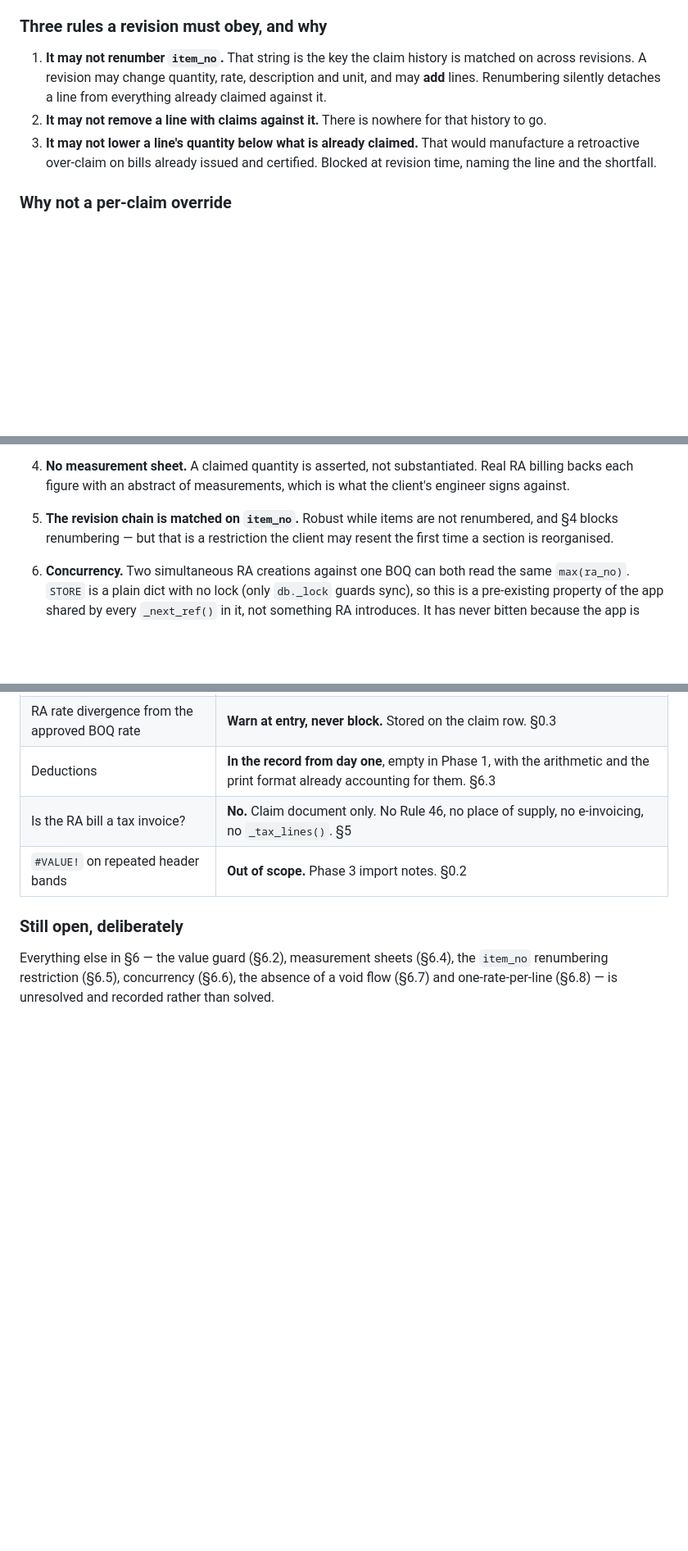
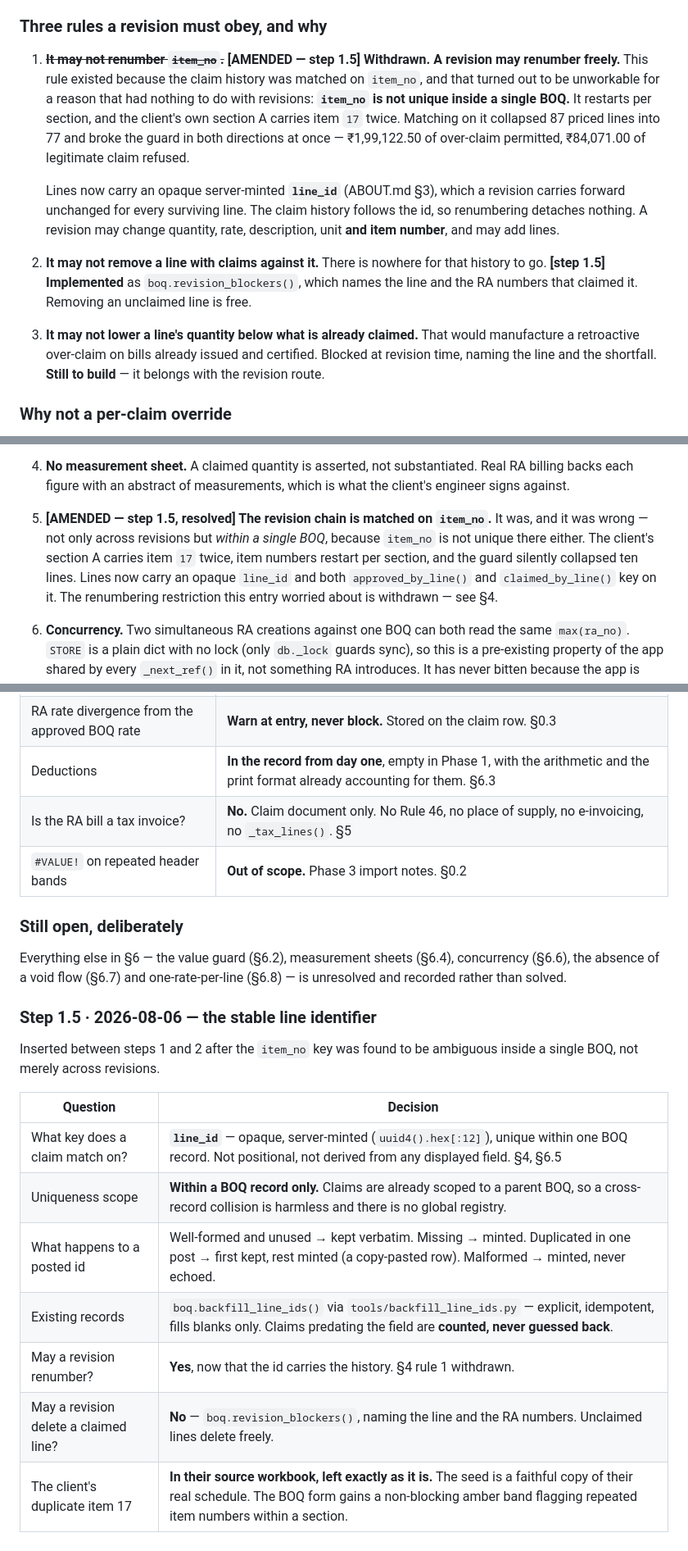
Before and after one commit to Manas236/Demo_Works, a Markdown page: PHASE4_RA_DESIGN.md, 3 parts joined by grey strips. Shown at 82% size. Rendered like a GitHub page; blank space fills up the shorter version.

Commit message:
Phase 4 step 1.5 design: a stable line id, because item_no is not one
item_no cannot key the over-claim guard, and the reason is not the one §6.5
recorded. It is not merely that a revision might renumber — item_no is not
unique inside a SINGLE BOQ. It restarts per section, and the client's own
section A carries item 17 twice, on a flexible sprinkler drop at Rs 1,800 and
a 150 mm butterfly valve at Rs 14,572.50.

Measured on the seeded Sify schedule: 87 priced lines collapsed into 77 guard
entries, waving Rs 1,99,122.50 of over-claim through and refusing Rs 84,071.00
of legitimate claim, on the same schedule at the same time.

So §4 rule 1 is withdrawn — a revision may now renumber freely, because the
claim history follows an opaque line_id rather than the printed number — and
§6.5 moves from "recorded, unresolved" to resolved. §4 rule 2 gains an
implementation. §7 gains the step 1.5 decision table.

Doc before the code, as with step 1.

```diff
--- a/PHASE4_RA_DESIGN.md
+++ b/PHASE4_RA_DESIGN.md
@@ -233,15 +233,28 @@ BOQ rev 1  ──►  RA5 … RA9          (later bills measure against rev 1)
 
 ### Three rules a revision must obey, and why
 
-1. **It may not renumber `item_no`.** That string is the key the claim history
-   is matched on across revisions. A revision may change quantity, rate,
-   description and unit, and may **add** lines. Renumbering silently detaches a
-   line from everything already claimed against it.
+1. ~~**It may not renumber `item_no`.**~~ **[AMENDED — step 1.5] Withdrawn. A
+   revision may renumber freely.** This rule existed because the claim history
+   was matched on `item_no`, and that turned out to be unworkable for a reason
+   that had nothing to do with revisions: **`item_no` is not unique inside a
+   single BOQ.** It restarts per section, and the client's own section A
+   carries item `17` twice. Matching on it collapsed 87 priced lines into 77
+   and broke the guard in both directions at once — ₹1,99,122.50 of over-claim
+   permitted, ₹84,071.00 of legitimate claim refused.
+
+   Lines now carry an opaque server-minted **`line_id`** (ABOUT.md §3), which a
+   revision carries forward unchanged for every surviving line. The claim
+   history follows the id, so renumbering detaches nothing. A revision may
+   change quantity, rate, description, unit **and item number**, and may add
+   lines.
 2. **It may not remove a line with claims against it.** There is nowhere for
-   that history to go.
+   that history to go. **[step 1.5] Implemented** as
+   `boq.revision_blockers()`, which names the line and the RA numbers that
+   claimed it. Removing an unclaimed line is free.
 3. **It may not lower a line's quantity below what is already claimed.** That
    would manufacture a retroactive over-claim on bills already issued and
    certified. Blocked at revision time, naming the line and the shortfall.
+   **Still to build** — it belongs with the revision route.
 
 ### Why not a per-claim override
 
@@ -377,9 +390,14 @@ Listed before you find them.
 4. **No measurement sheet.** A claimed quantity is asserted, not substantiated.
    Real RA billing backs each figure with an abstract of measurements, which is
    what the client's engineer signs against.
-5. **The revision chain is matched on `item_no`.** Robust while items are not
-   renumbered, and §4 blocks renumbering — but that is a restriction the client
-   may resent the first time a section is reorganised.
+5. **[AMENDED — step 1.5, resolved] The revision chain is matched on
+   `item_no`.** It was, and it was wrong — not only across revisions but
+   *within a single BOQ*, because `item_no` is not unique there either. The
+   client's section A carries item `17` twice, item numbers restart per
+   section, and the guard silently collapsed ten lines. Lines now carry an
+   opaque `line_id` and both `approved_by_line()` and `claimed_by_line()` key
+   on it. The renumbering restriction this entry worried about is withdrawn —
+   see §4.
 6. **Concurrency.** Two simultaneous RA creations against one BOQ can both read
    the same `max(ra_no)`. `STORE` is a plain dict with no lock (only `db._lock`
    guards sync), so this is a pre-existing property of the app shared by every
@@ -411,7 +429,21 @@ re-open them.
 
 ### Still open, deliberately
 
-Everything else in §6 — the value guard (§6.2), measurement sheets (§6.4), the
-`item_no` renumbering restriction (§6.5), concurrency (§6.6), the absence of a
-void flow (§6.7) and one-rate-per-line (§6.8) — is unresolved and recorded
-rather than solved.
+Everything else in §6 — the value guard (§6.2), measurement sheets (§6.4),
+concurrency (§6.6), the absence of a void flow (§6.7) and one-rate-per-line
+(§6.8) — is unresolved and recorded rather than solved.
+
+### Step 1.5 · 2026-08-06 — the stable line identifier
+
+Inserted between steps 1 and 2 after the `item_no` key was found to be
+ambiguous inside a single BOQ, not merely across revisions.
+
+| Question | Decision |
+|---|---|
+| What key does a claim match on? | **`line_id`** — opaque, server-minted (`uuid4().hex[:12]`), unique within one BOQ record. Not positional, not derived from any displayed field. §4, §6.5 |
+| Uniqueness scope | **Within a BOQ record only.** Claims are already scoped to a parent BOQ, so a cross-record collision is harmless and there is no global registry. |
+| What happens to a posted id | Well-formed and unused → kept verbatim. Missing → minted. Duplicated in one post → first kept, rest minted (a copy-pasted row). Malformed → minted, never echoed. |
+| Existing records | `boq.backfill_line_ids()` via `tools/backfill_line_ids.py` — explicit, idempotent, fills blanks only. Claims predating the field are **counted, never guessed back**. |
+| May a revision renumber? | **Yes**, now that the id carries the history. §4 rule 1 withdrawn. |
+| May a revision delete a claimed line? | **No** — `boq.revision_blockers()`, naming the line and the RA numbers. Unclaimed lines delete freely. |
+| The client's duplicate item 17 | **In their source workbook, left exactly as it is.** The seed is a faithful copy of their real schedule. The BOQ form gains a non-blocking amber band flagging repeated item numbers within a section. |
```
